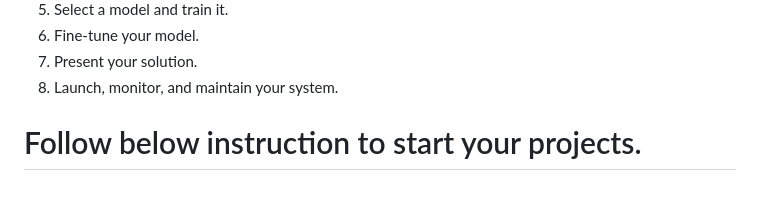
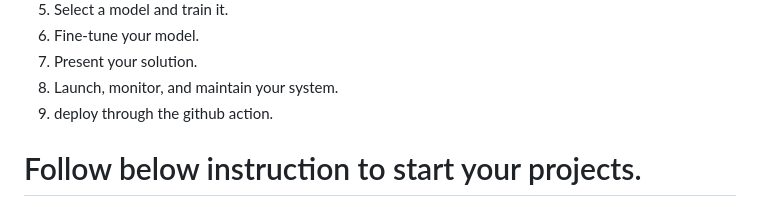
Before and after one commit to iNeuron-Pvt-Ltd/housing_prediciton, a Markdown page: README.md, the part around the change. Rendered like a GitHub page.

```diff
--- a/README.md
+++ b/README.md
@@ -13,6 +13,7 @@ Main step for machine Learning Projects.
 6. Fine-tune your model.
 7. Present your solution.
 8. Launch, monitor, and maintain your system.
+9. deploy through the github action.
 
 # Follow below instruction to start your projects.
 
```
